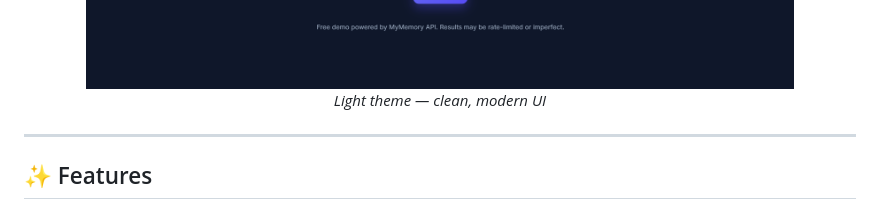
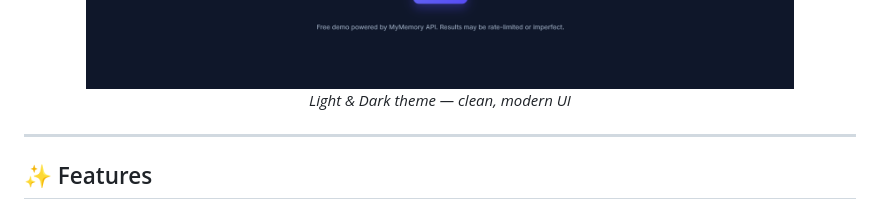
Before and after one commit to MdSaifAli063/Language-Translator, a Markdown page: README.md, the part around the change. GitHub-like rendering.

```diff
--- a/README.md
+++ b/README.md
@@ -12,7 +12,7 @@ Beautiful, responsive, and accessible web-based language translator with 50+ lan
 <p align="center">
   <img src="https://github.com/MdSaifAli063/Language-Translator/blob/c44a646e0a876675df9822eedd94a3d87c42f0b6/Screenshot%202025-09-17%20004544.png" alt="Screenshot - Light theme" width="85%"><br/>
   <img src="https://github.com/MdSaifAli063/Language-Translator/blob/8f77b96d3c320caf223ee11d229047856998b862/Screenshot%202025-09-17%20004756.png" alt="Screenshot - Dark theme" width="85%"><br/>
-  <em>Light theme — clean, modern UI</em>
+  <em>Light & Dark theme — clean, modern UI</em>
 </p>
 
 ---
```
